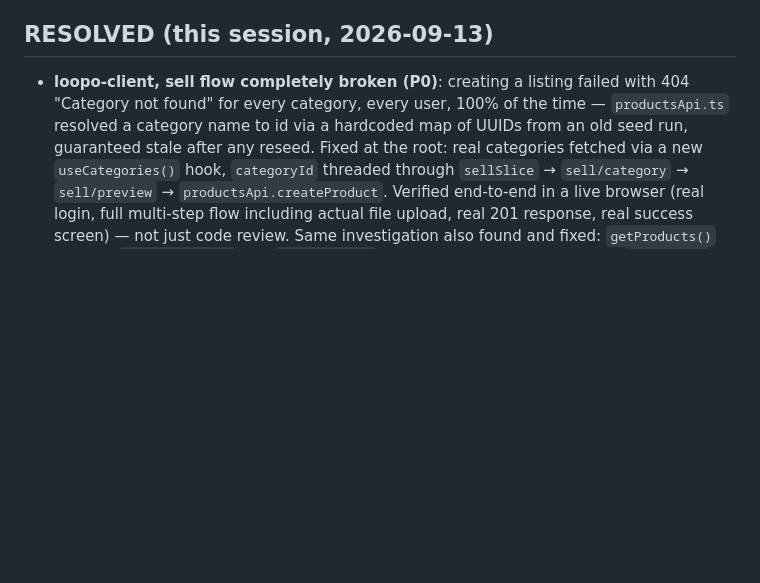
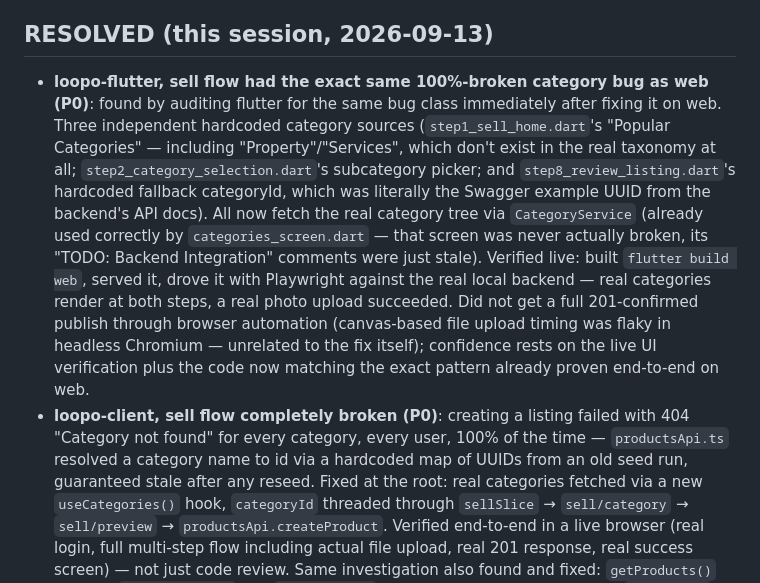
Before and after one commit to zunotechsoftware/Loopo, a Markdown page: agents/01-context/known-issues.md, the part around the change. GitHub-like rendering; blank space fills up the shorter version.

Commit message:
docs: record the flutter sell-flow category fix
Co-Authored-By: Claude Sonnet 5 <noreply@anthropic.com>

```diff
--- a/agents/01-context/known-issues.md
+++ b/agents/01-context/known-issues.md
@@ -230,6 +230,22 @@ runtime testing was done — only builds/analyze.
 
 ## RESOLVED (this session, 2026-09-13)
 
+- **loopo-flutter, sell flow had the exact same 100%-broken category bug as web
+  (P0)**: found by auditing flutter for the same bug class immediately after fixing
+  it on web. Three independent hardcoded category sources (`step1_sell_home.dart`'s
+  "Popular Categories" — including "Property"/"Services", which don't exist in the
+  real taxonomy at all; `step2_category_selection.dart`'s subcategory picker; and
+  `step8_review_listing.dart`'s hardcoded fallback categoryId, which was literally
+  the Swagger example UUID from the backend's API docs). All now fetch the real
+  category tree via `CategoryService` (already used correctly by
+  `categories_screen.dart` — that screen was never actually broken, its "TODO:
+  Backend Integration" comments were just stale). Verified live: built
+  `flutter build web`, served it, drove it with Playwright against the real local
+  backend — real categories render at both steps, a real photo upload succeeded.
+  Did not get a full 201-confirmed publish through browser automation (canvas-based
+  file upload timing was flaky in headless Chromium — unrelated to the fix itself);
+  confidence rests on the live UI verification plus the code now matching the exact
+  pattern already proven end-to-end on web.
 - **loopo-client, sell flow completely broken (P0)**: creating a listing failed with
   404 "Category not found" for every category, every user, 100% of the time —
   `productsApi.ts` resolved a category name to id via a hardcoded map of UUIDs from
```
